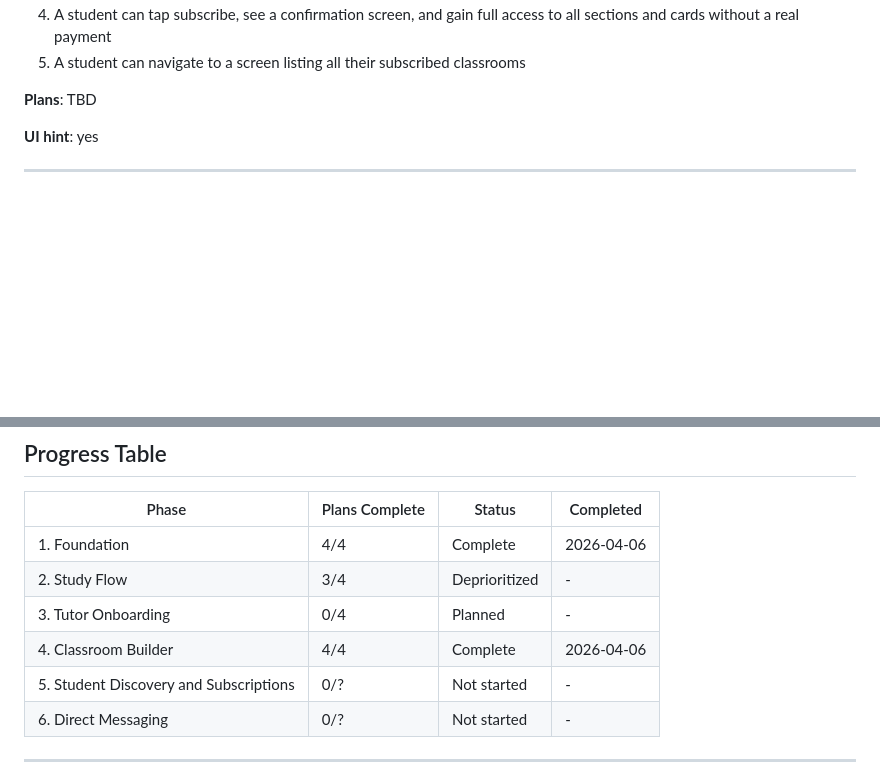
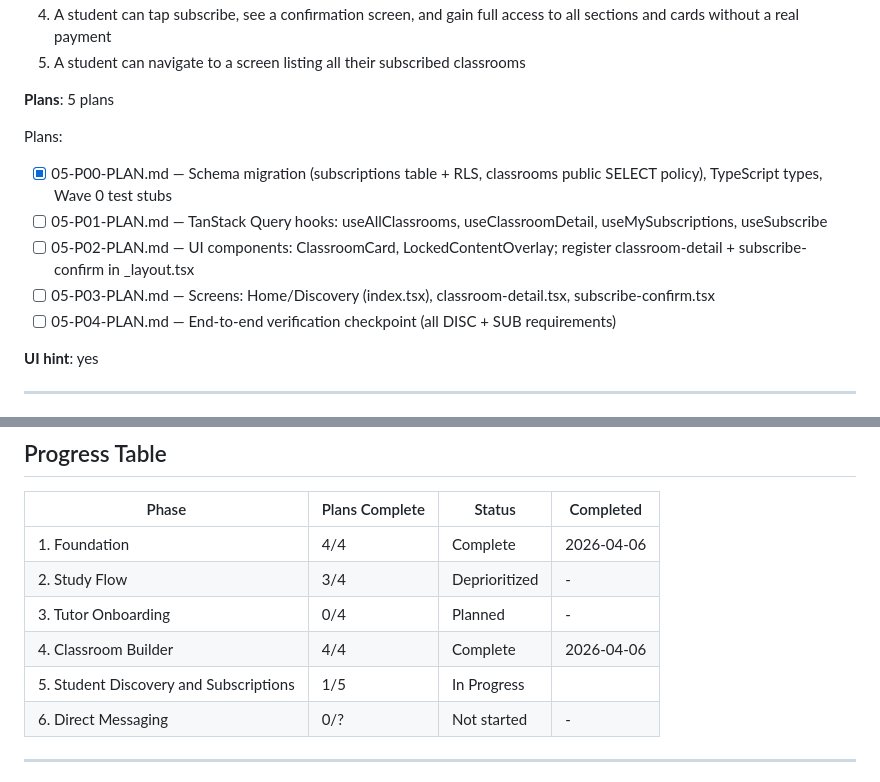
Before and after one commit to ofcjohandp/druip-web, a Markdown page: .planning/ROADMAP.md, 2 parts joined by grey strips. GitHub-like rendering; blank space fills up the shorter version.

Commit message:
docs(05-P00): complete data-foundation plan

```diff
--- a/.planning/ROADMAP.md
+++ b/.planning/ROADMAP.md
@@ -122,7 +122,14 @@ Plans:
   4. A student can tap subscribe, see a confirmation screen, and gain full access to all sections and cards without a real payment
   5. A student can navigate to a screen listing all their subscribed classrooms
 
-**Plans**: TBD
+**Plans**: 5 plans
+
+Plans:
+- [x] 05-P00-PLAN.md — Schema migration (subscriptions table + RLS, classrooms public SELECT policy), TypeScript types, Wave 0 test stubs
+- [ ] 05-P01-PLAN.md — TanStack Query hooks: useAllClassrooms, useClassroomDetail, useMySubscriptions, useSubscribe
+- [ ] 05-P02-PLAN.md — UI components: ClassroomCard, LockedContentOverlay; register classroom-detail + subscribe-confirm in _layout.tsx
+- [ ] 05-P03-PLAN.md — Screens: Home/Discovery (index.tsx), classroom-detail.tsx, subscribe-confirm.tsx
+- [ ] 05-P04-PLAN.md — End-to-end verification checkpoint (all DISC + SUB requirements)
 
 **UI hint**: yes
 
@@ -155,7 +162,7 @@ Plans:
 | 2. Study Flow | 3/4 | Deprioritized | - |
 | 3. Tutor Onboarding | 0/4 | Planned | - |
 | 4. Classroom Builder | 4/4 | Complete | 2026-04-06 |
-| 5. Student Discovery and Subscriptions | 0/? | Not started | - |
+| 5. Student Discovery and Subscriptions | 1/5 | In Progress|  |
 | 6. Direct Messaging | 0/? | Not started | - |
 
 ---
```
Also changed, not shown: .planning/STATE.md (+13 -10 lines), 1 other file.
